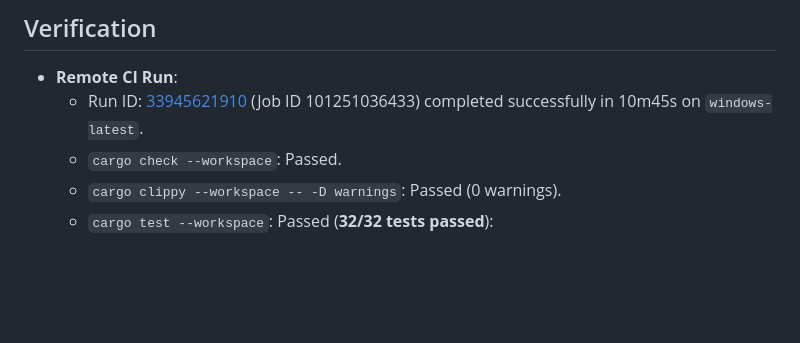
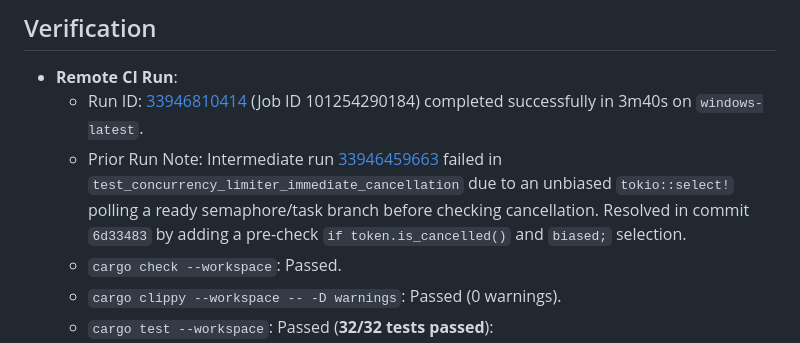
Before and after one commit to HasNetwork/Clawvinci, a Markdown page: .agents/HISTORY/2-0-media-engine.md, the part around the change. Rendered like a GitHub page; blank space fills up the shorter version.

Commit message:
docs(history): update Phase 2.0 log with passing CI run 33946810414

```diff
--- a/.agents/HISTORY/2-0-media-engine.md
+++ b/.agents/HISTORY/2-0-media-engine.md
@@ -34,7 +34,8 @@ Executed Phase 2.0 per `PLAN/2-0-media-engine.md` and approved `implementation_p
 ## Verification
 
 - **Remote CI Run**:
-  - Run ID: [33945621910](https://github.com/HasNetwork/Clawvinci/actions/runs/33945621910) (Job ID 101251036433) completed successfully in 10m45s on `windows-latest`.
+  - Run ID: [33946810414](https://github.com/HasNetwork/Clawvinci/actions/runs/33946810414) (Job ID 101254290184) completed successfully in 3m40s on `windows-latest`.
+  - Prior Run Note: Intermediate run [33946459663](https://github.com/HasNetwork/Clawvinci/actions/runs/33946459663) failed in `test_concurrency_limiter_immediate_cancellation` due to an unbiased `tokio::select!` polling a ready semaphore/task branch before checking cancellation. Resolved in commit `6d33483` by adding a pre-check `if token.is_cancelled()` and `biased;` selection.
   - `cargo check --workspace`: Passed.
   - `cargo clippy --workspace -- -D warnings`: Passed (0 warnings).
   - `cargo test --workspace`: Passed (**32/32 tests passed**):
```
